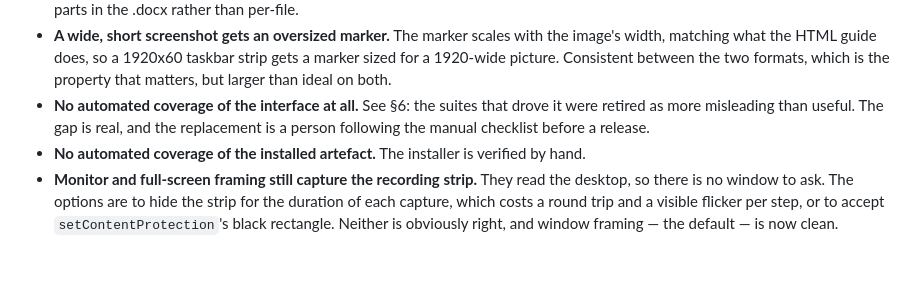
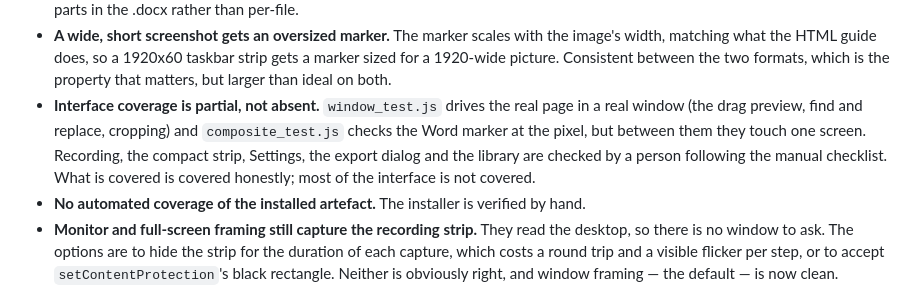
Before and after one commit to Bunbob41/BetterStepsRecorder, a Markdown page: docs/ENGINEERING.md, the part around the change. GitHub-like rendering; blank space fills up the shorter version.

Commit message:
Correct what the record claims about interface coverage
It said there was none. Two suites now drive the real page in a real
window, and a document that overstates a gap is as wrong as one that
hides it - the honest version is that one screen is covered and most of
the interface is not.

Co-Authored-By: Claude Opus 5 <noreply@anthropic.com>

```diff
--- a/docs/ENGINEERING.md
+++ b/docs/ENGINEERING.md
@@ -1060,9 +1060,12 @@ waits out because it waits for the engine's `ready`.
   the image's width, matching what the HTML guide does, so a 1920x60 taskbar
   strip gets a marker sized for a 1920-wide picture. Consistent between the two
   formats, which is the property that matters, but larger than ideal on both.
-- **No automated coverage of the interface at all.** See §6: the suites that
-  drove it were retired as more misleading than useful. The gap is real, and the
-  replacement is a person following the manual checklist before a release.
+- **Interface coverage is partial, not absent.** `window_test.js` drives the
+  real page in a real window (the drag preview, find and replace, cropping) and
+  `composite_test.js` checks the Word marker at the pixel, but between them they
+  touch one screen. Recording, the compact strip, Settings, the export dialog
+  and the library are checked by a person following the manual checklist. What
+  is covered is covered honestly; most of the interface is not covered.
 - **No automated coverage of the installed artefact.** The installer is verified
   by hand.
 - **Monitor and full-screen framing still capture the recording strip.** They
```
